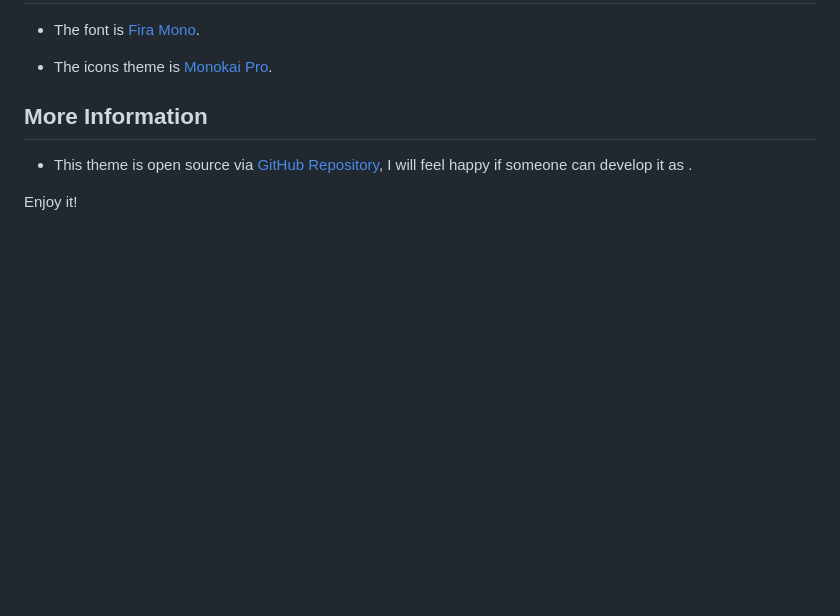
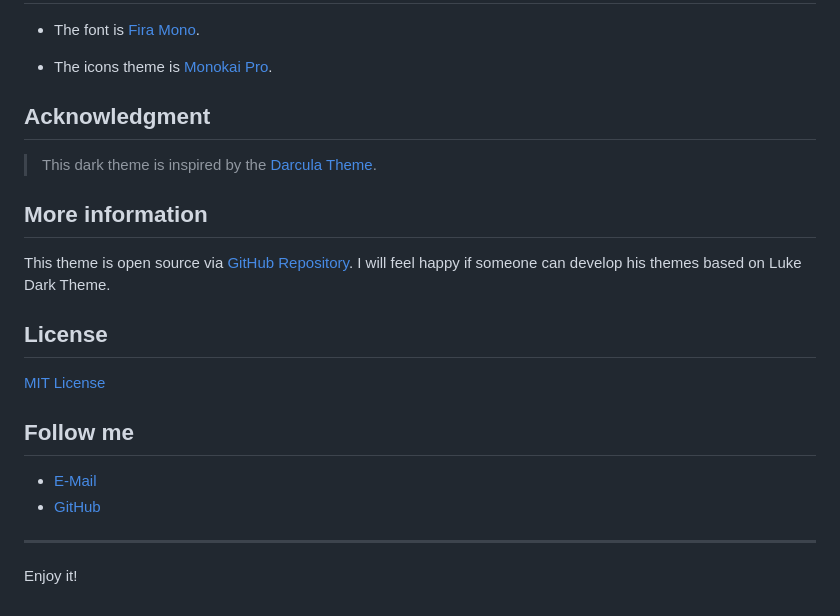
Before and after one commit to Photonico/Luke_Dark_Theme, a Markdown page: README.md, the part around the change printed below. Drawn GitHub-style; blank space fills up the shorter version.

```diff
--- a/README.md
+++ b/README.md
@@ -18,8 +41,22 @@ Python:
 
 * The icons theme is [Monokai Pro](https://marketplace.visualstudio.com/items?itemName=monokai.theme-monokai-pro-vscode).
 
-## More Information
+## Acknowledgment
 
-* This theme is open source via [GitHub Repository](https://github.com/ConAntares/Luke_Dark_Theme/), I will feel happy if someone can develop it as .
+> This dark theme is inspired by the [Darcula Theme](https://marketplace.visualstudio.com/items?itemName=rokoroku.vscode-theme-darcula).
 
+## More information
+
+This theme is open source via  [GitHub Repository](https://github.com/ConAntares/Luke_Dark_Theme/). I will feel happy if someone can develop his themes based on Luke Dark Theme.
+
+## License
+
+[MIT License](https://github.com/ConAntares/Luke_Dark_Theme/blob/master/LICENSE)
+
+## Follow me
+
+* [E-Mail](LukeNiu@outlook.com)
+* [GitHub](Github.com/ConAntares)
+
+------
 Enjoy it!
```
Also changed, not shown: other parts of README.md (+28 -5 lines), ICON/ICON.png (added), ICON/VScode.png (added).
